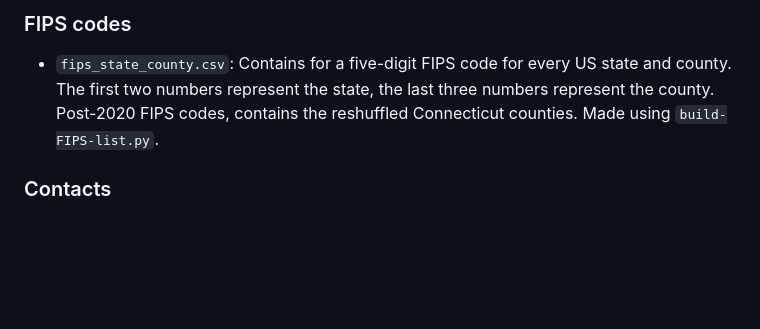
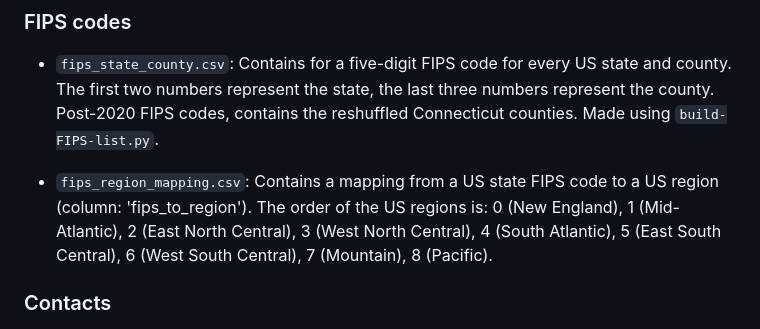
Before and after one commit to twallema/influenza-USA, a Markdown page: data/README.md, the part around the change. Rendered like a GitHub page; blank space fills up the shorter version.

Commit message:
update data readme

```diff
--- a/data/README.md
+++ b/data/README.md
@@ -112,6 +112,8 @@ The radiation (basic) and departure-diffusion radiation models were fitted with
 
 + `fips_state_county.csv`: Contains for a five-digit FIPS code for every US state and county. The first two numbers represent the state, the last three numbers represent the county. Post-2020 FIPS codes, contains the reshuffled Connecticut counties. Made using `build-FIPS-list.py`.
 
++ `fips_region_mapping.csv`: Contains a mapping from a US state FIPS code to a US region (column: 'fips_to_region'). The order of the US regions is: 0 (New England), 1 (Mid-Atlantic), 2 (East North Central), 3 (West North Central), 4 (South Atlantic), 5 (East South Central), 6 (West South Central), 7 (Mountain), 8 (Pacific).
+
 ### Contacts
 
 + `locations-all_daytype-all_avg-UK-DE-FI_polymod-2008.csv`: Contains the social contact matrix for age groups 0-5, 5-18, 18-50, 50-65, 65+. Average of the UK, Germany and Finland from the 2008 Polymod study. Sum of contacts in all locations (home, work, school, leisure, others) and averaged over all daytypes (week, weekend, holiday). Physical and non-physical contacts. Number of contacts integrated with the duration of the contact.
```
